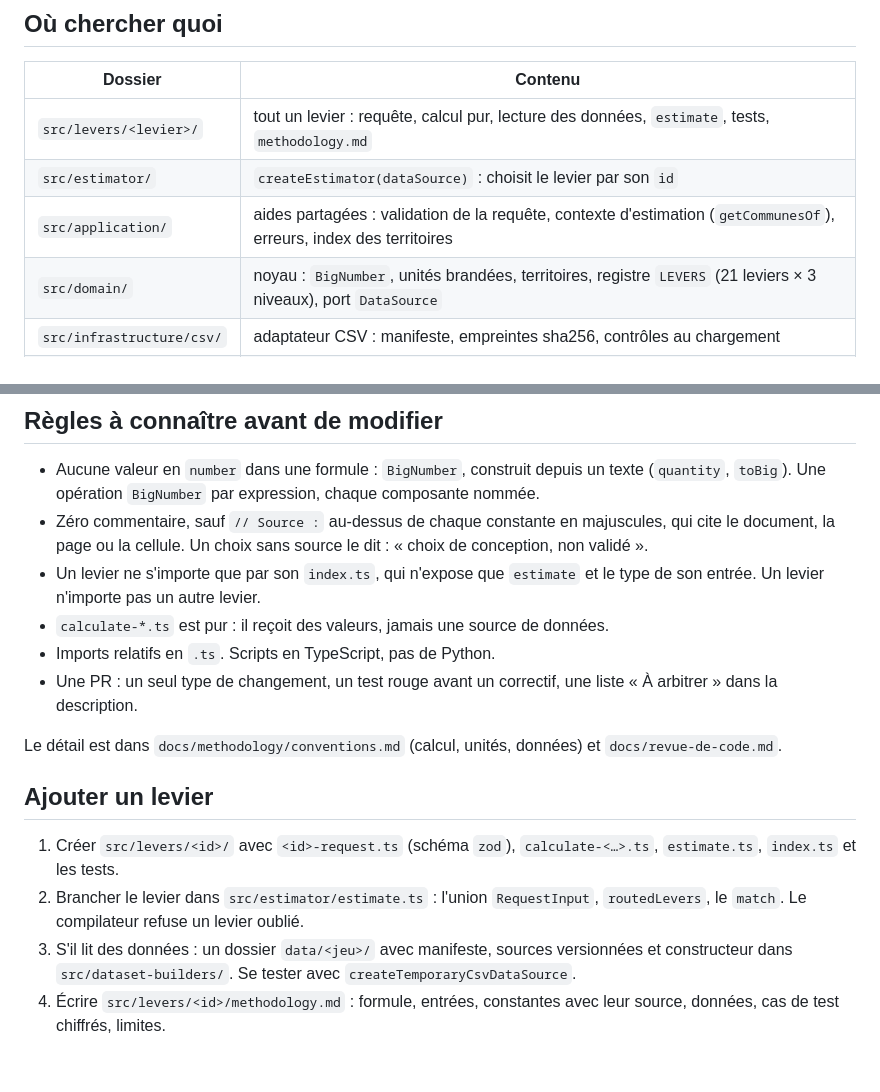
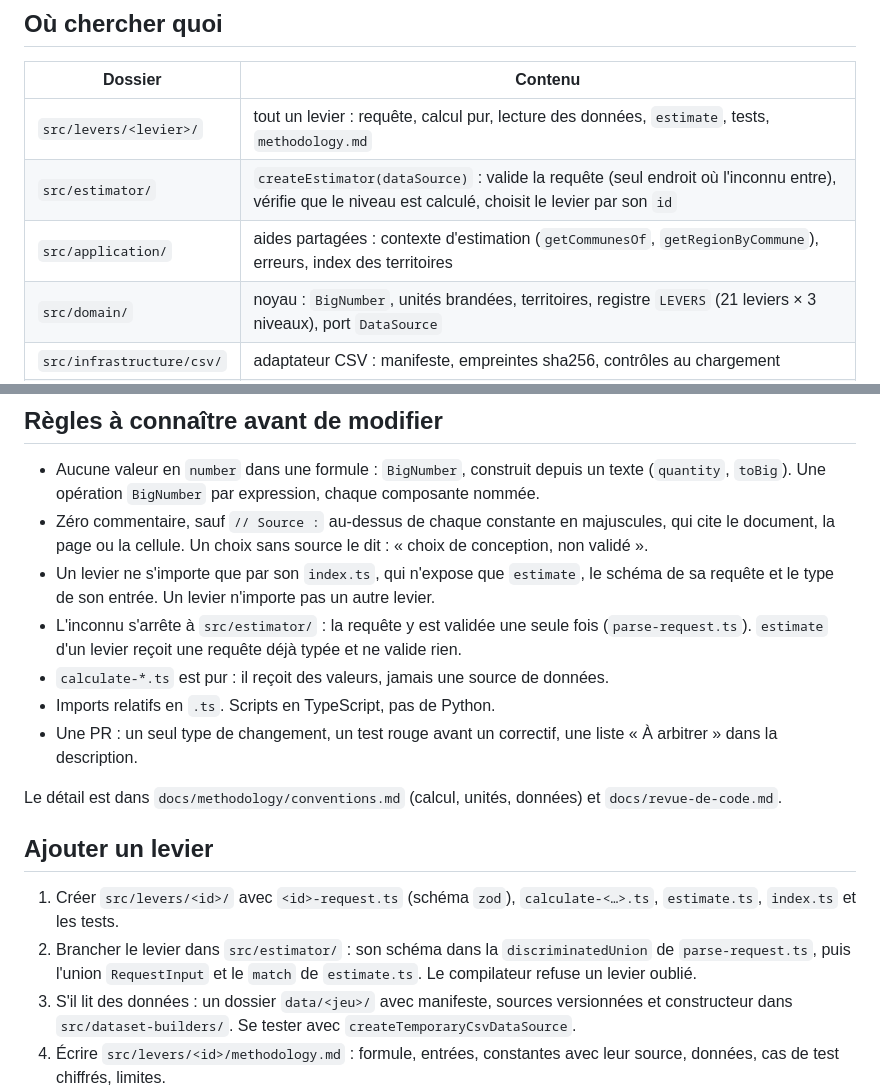
Before and after one commit to GaelS/leviers-ges, a Markdown page: AGENTS.md, 2 parts joined by grey strips. Drawn GitHub-style; blank space fills up the shorter version.

```diff
--- a/AGENTS.md
+++ b/AGENTS.md
@@ -21,8 +21,8 @@ Une PR passe les quatre premières.
 | Dossier | Contenu |
 |---|---|
 | `src/levers/<levier>/` | tout un levier : requête, calcul pur, lecture des données, `estimate`, tests, `methodology.md` |
-| `src/estimator/` | `createEstimator(dataSource)` : choisit le levier par son `id` |
-| `src/application/` | aides partagées : validation de la requête, contexte d'estimation (`getCommunesOf`), erreurs, index des territoires |
+| `src/estimator/` | `createEstimator(dataSource)` : valide la requête (seul endroit où l'inconnu entre), vérifie que le niveau est calculé, choisit le levier par son `id` |
+| `src/application/` | aides partagées : contexte d'estimation (`getCommunesOf`, `getRegionByCommune`), erreurs, index des territoires |
 | `src/domain/` | noyau : `BigNumber`, unités brandées, territoires, registre `LEVERS` (21 leviers × 3 niveaux), port `DataSource` |
 | `src/infrastructure/csv/` | adaptateur CSV : manifeste, empreintes sha256, contrôles au chargement |
 | `src/dataset-builders/` | scripts TypeScript qui reconstruisent un jeu de `data/` depuis ses sources |
@@ -51,7 +51,8 @@ Les fiches d'analyse (une par levier, figées) vivent hors de ce dépôt. Une qu
 
 - Aucune valeur en `number` dans une formule : `BigNumber`, construit depuis un texte (`quantity`, `toBig`). Une opération `BigNumber` par expression, chaque composante nommée.
 - Zéro commentaire, sauf `// Source :` au-dessus de chaque constante en majuscules, qui cite le document, la page ou la cellule. Un choix sans source le dit : « choix de conception, non validé ».
-- Un levier ne s'importe que par son `index.ts`, qui n'expose que `estimate` et le type de son entrée. Un levier n'importe pas un autre levier.
+- Un levier ne s'importe que par son `index.ts`, qui n'expose que `estimate`, le schéma de sa requête et le type de son entrée. Un levier n'importe pas un autre levier.
+- L'inconnu s'arrête à `src/estimator/` : la requête y est validée une seule fois (`parse-request.ts`). `estimate` d'un levier reçoit une requête déjà typée et ne valide rien.
 - `calculate-*.ts` est pur : il reçoit des valeurs, jamais une source de données.
 - Imports relatifs en `.ts`. Scripts en TypeScript, pas de Python.
 - Une PR : un seul type de changement, un test rouge avant un correctif, une liste « À arbitrer » dans la description.
@@ -61,7 +62,7 @@ Le détail est dans `docs/methodology/conventions.md` (calcul, unités, données
 ## Ajouter un levier
 
 1. Créer `src/levers/<id>/` avec `<id>-request.ts` (schéma `zod`), `calculate-<…>.ts`, `estimate.ts`, `index.ts` et les tests.
-2. Brancher le levier dans `src/estimator/estimate.ts` : l'union `RequestInput`, `routedLevers`, le `match`. Le compilateur refuse un levier oublié.
+2. Brancher le levier dans `src/estimator/` : son schéma dans la `discriminatedUnion` de `parse-request.ts`, puis l'union `RequestInput` et le `match` de `estimate.ts`. Le compilateur refuse un levier oublié.
 3. S'il lit des données : un dossier `data/<jeu>/` avec manifeste, sources versionnées et constructeur dans `src/dataset-builders/`. Se tester avec `createTemporaryCsvDataSource`.
 4. Écrire `src/levers/<id>/methodology.md` : formule, entrées, constantes avec leur source, données, cas de test chiffrés, limites.
 5. Reporter dans `docs/methodology/` les hypothèses nommées et les corrections de formule qui concernent le levier.
```
Also changed, not shown: docs/methodology/conventions.md (+1 -1 lines), docs/revue-de-code.md (+8 -3 lines).
